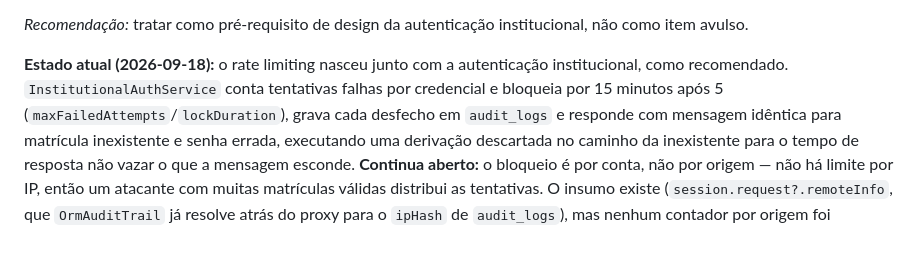
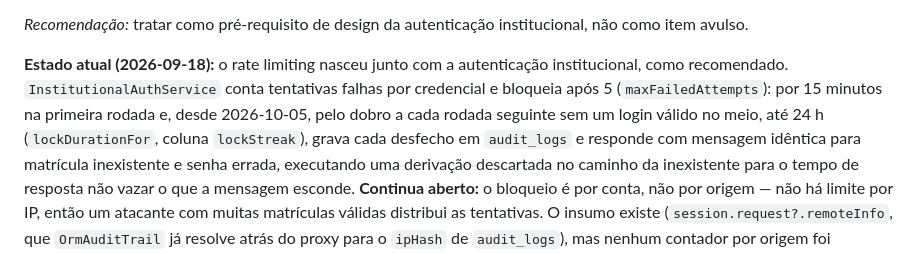
Before and after one commit to hbgit/SinalACS, a Markdown page: spec/security_assessment.md, the part around the change. Rendered like a GitHub page.

```diff
--- a/spec/security_assessment.md
+++ b/spec/security_assessment.md
@@ -238,8 +238,9 @@ institucional, não como item avulso.
 
 **Estado atual (2026-09-18):** o rate limiting nasceu junto com a autenticação
 institucional, como recomendado. `InstitutionalAuthService` conta tentativas
-falhas por credencial e bloqueia por 15 minutos após 5
-(`maxFailedAttempts`/`lockDuration`), grava cada desfecho em `audit_logs` e
+falhas por credencial e bloqueia após 5 (`maxFailedAttempts`): por 15 minutos na
+primeira rodada e, desde 2026-10-05, pelo dobro a cada rodada seguinte sem um
+login válido no meio, até 24 h (`lockDurationFor`, coluna `lockStreak`), grava cada desfecho em `audit_logs` e
 responde com mensagem idêntica para matrícula inexistente e senha errada,
 executando uma derivação descartada no caminho da inexistente para o tempo de
 resposta não vazar o que a mensagem esconde. **Continua aberto:** o bloqueio é
```
Also changed, not shown: PROGRESS.md (+7 -5 lines), backend/CLAUDE.md (+1 -1 lines).
